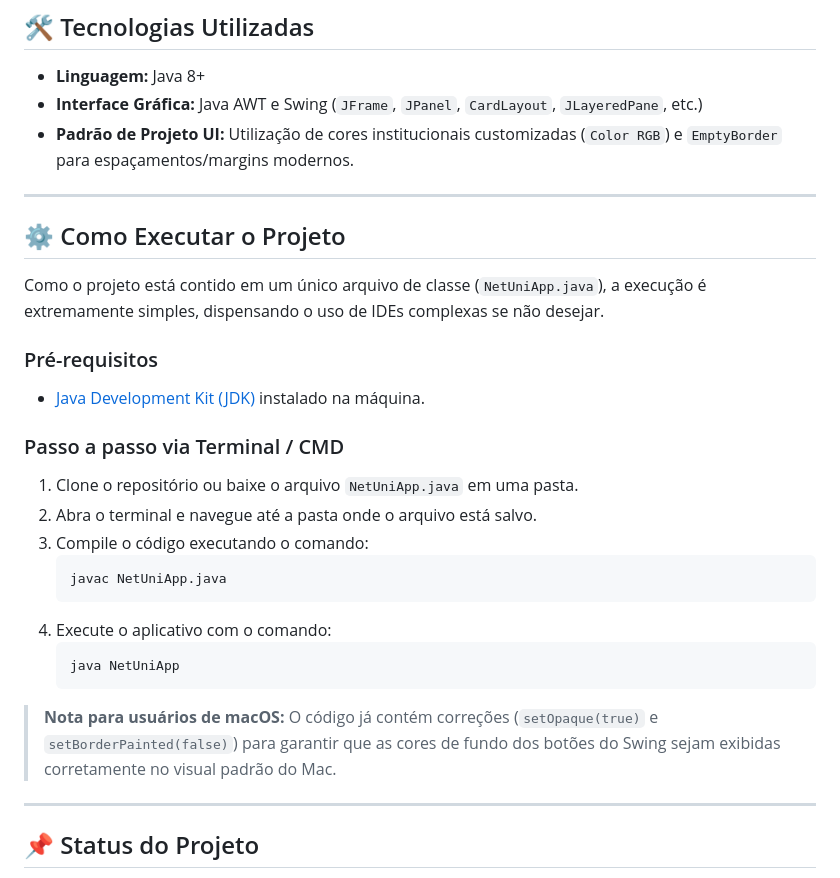
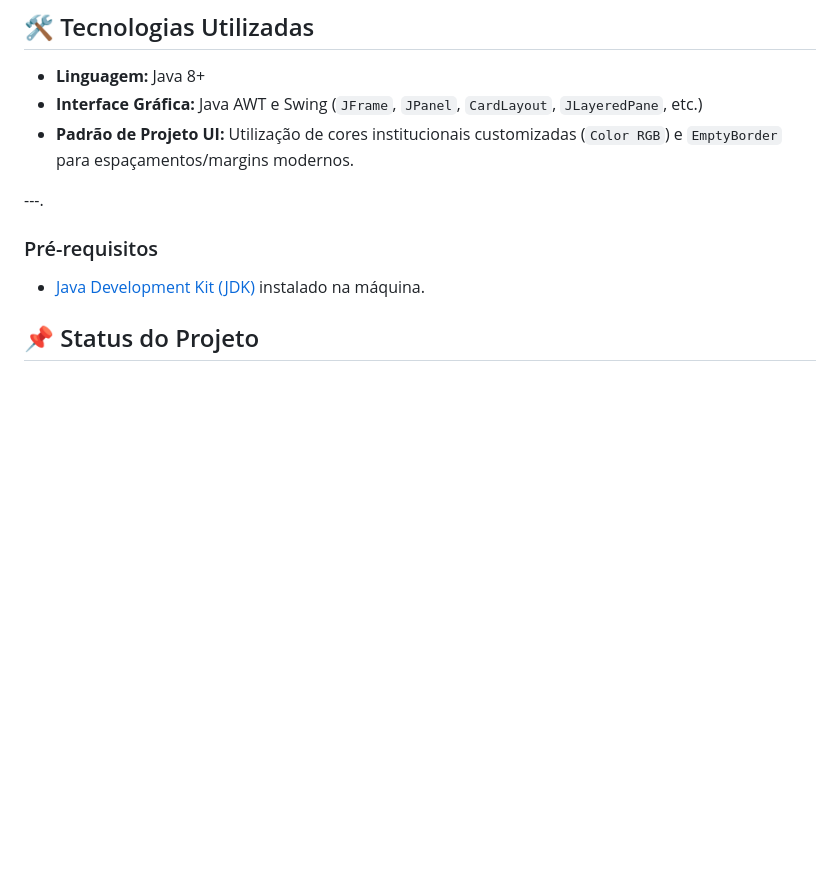
Before and after one commit to cristianodmachadosilveira/NetUni-Project, a Markdown page: README.md, the part around the change. Rendered like a GitHub page; blank space fills up the shorter version.

````diff
--- a/README.md
+++ b/README.md
@@ -46,31 +46,12 @@ O app é dividido em 4 telas principais (`Cards`):
 *   **Interface Gráfica:** Java AWT e Swing (`JFrame`, `JPanel`, `CardLayout`, `JLayeredPane`, etc.)
 *   **Padrão de Projeto UI:** Utilização de cores institucionais customizadas (`Color RGB`) e `EmptyBorder` para espaçamentos/margins modernos.
 
----
-
-## ⚙️ Como Executar o Projeto
-
-Como o projeto está contido em um único arquivo de classe (`NetUniApp.java`), a execução é extremamente simples, dispensando o uso de IDEs complexas se não desejar.
+---.
 
 ### Pré-requisitos
 *   [Java Development Kit (JDK)](https://www.oracle.com/java/technologies/downloads/) instalado na máquina.
 
-### Passo a passo via Terminal / CMD
 
-1. Clone o repositório ou baixe o arquivo `NetUniApp.java` em uma pasta.
-2. Abra o terminal e navegue até a pasta onde o arquivo está salvo.
-3. Compile o código executando o comando:
-   ```bash
-   javac NetUniApp.java
-   ```
-4. Execute o aplicativo com o comando:
-   ```bash
-   java NetUniApp
-   ```
-
-> **Nota para usuários de macOS:** O código já contém correções (`setOpaque(true)` e `setBorderPainted(false)`) para garantir que as cores de fundo dos botões do Swing sejam exibidas corretamente no visual padrão do Mac.
-
----
 
 ## 📌 Status do Projeto
 *Protótipo visual (Mockup interativo).* Dados como nomes de usuários, mensagens no chat e itens do feed estão mockados no código para fins de demonstração da jornada do usuário.
````
